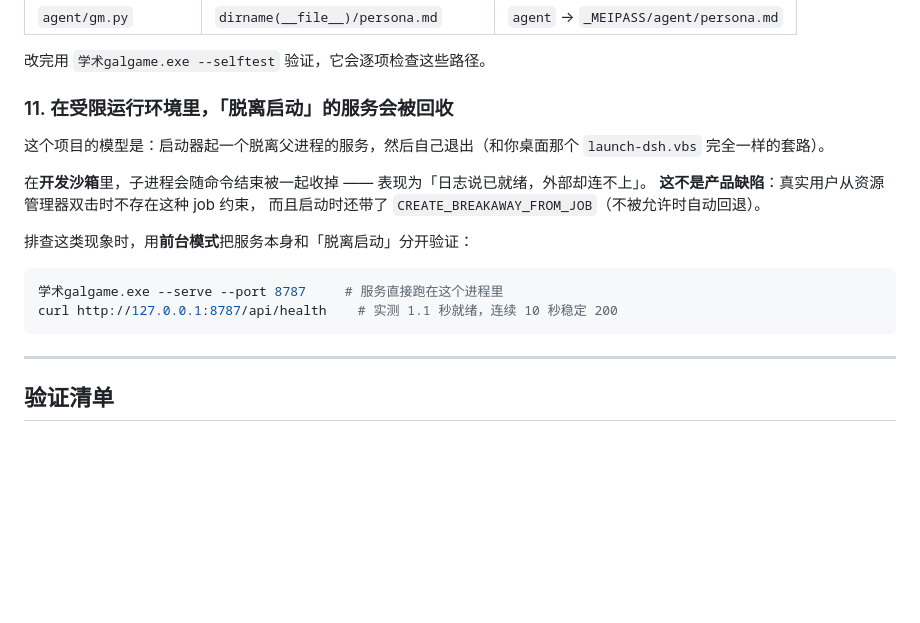
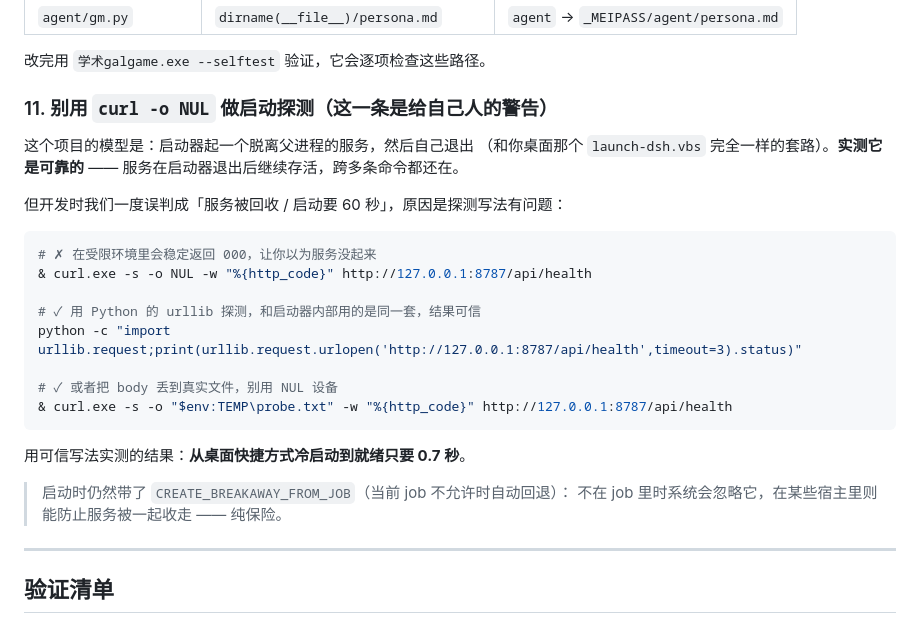
Before and after one commit to ambitionhigh/academic-galgame-agent, a Markdown page: desktop/README.md, the part around the change. Rendered like a GitHub page; blank space fills up the shorter version.

Commit message:
docs(desktop): 更正第 11 条 —— 脱离启动的服务其实可靠，是探测写法有坑
之前判成「受限环境会回收脱离进程、启动要 60 秒」，是错的：实测服务跨命令存活，
从桌面快捷方式冷启动到就绪只要 0.7 秒。真正的原因是 \curl -s -o NUL -w %{http_code}\
在这台机器上会稳定返回 000，把探测结果全带偏了。

改成如实记录：给出可靠探测写法（urllib / 丢到真实文件而非 NUL 设备），
并说明 CREATE_BREAKAWAY_FROM_JOB 仍然保留，纯属保险。

````diff
--- a/desktop/README.md
+++ b/desktop/README.md
@@ -174,21 +174,29 @@ Win32 API → taskkill → PowerShell `Stop-Process`。
 
 改完用 `学术galgame.exe --selftest` 验证，它会逐项检查这些路径。
 
-### 11. 在受限运行环境里，「脱离启动」的服务会被回收
+### 11. 别用 `curl -o NUL` 做启动探测（这一条是给自己人的警告）
 
-这个项目的模型是：启动器起一个脱离父进程的服务，然后自己退出（和你桌面那个
-`launch-dsh.vbs` 完全一样的套路）。
+这个项目的模型是：启动器起一个脱离父进程的服务，然后自己退出
+（和你桌面那个 `launch-dsh.vbs` 完全一样的套路）。**实测它是可靠的** ——
+服务在启动器退出后继续存活，跨多条命令都还在。
 
-在**开发沙箱**里，子进程会随命令结束被一起收掉 —— 表现为「日志说已就绪，外部却连不上」。
-**这不是产品缺陷**：真实用户从资源管理器双击时不存在这种 job 约束，
-而且启动时还带了 `CREATE_BREAKAWAY_FROM_JOB`（不被允许时自动回退）。
-
-排查这类现象时，用**前台模式**把服务本身和「脱离启动」分开验证：
+但开发时我们一度误判成「服务被回收 / 启动要 60 秒」，原因是探测写法有问题：
 
 ```powershell
-学术galgame.exe --serve --port 8787     # 服务直接跑在这个进程里
-curl http://127.0.0.1:8787/api/health    # 实测 1.1 秒就绪，连续 10 秒稳定 200
+# ✗ 在受限环境里会稳定返回 000，让你以为服务没起来
+& curl.exe -s -o NUL -w "%{http_code}" http://127.0.0.1:8787/api/health
+
+# ✓ 用 Python 的 urllib 探测，和启动器内部用的是同一套，结果可信
+python -c "import urllib.request;print(urllib.request.urlopen('http://127.0.0.1:8787/api/health',timeout=3).status)"
+
+# ✓ 或者把 body 丢到真实文件，别用 NUL 设备
+& curl.exe -s -o "$env:TEMP\probe.txt" -w "%{http_code}" http://127.0.0.1:8787/api/health
 ```
+
+用可信写法实测的结果：**从桌面快捷方式冷启动到就绪只要 0.7 秒**。
+
+> 启动时仍然带了 `CREATE_BREAKAWAY_FROM_JOB`（当前 job 不允许时自动回退）：
+> 不在 job 里时系统会忽略它，在某些宿主里则能防止服务被一起收走 —— 纯保险。
 
 ---
 
````
